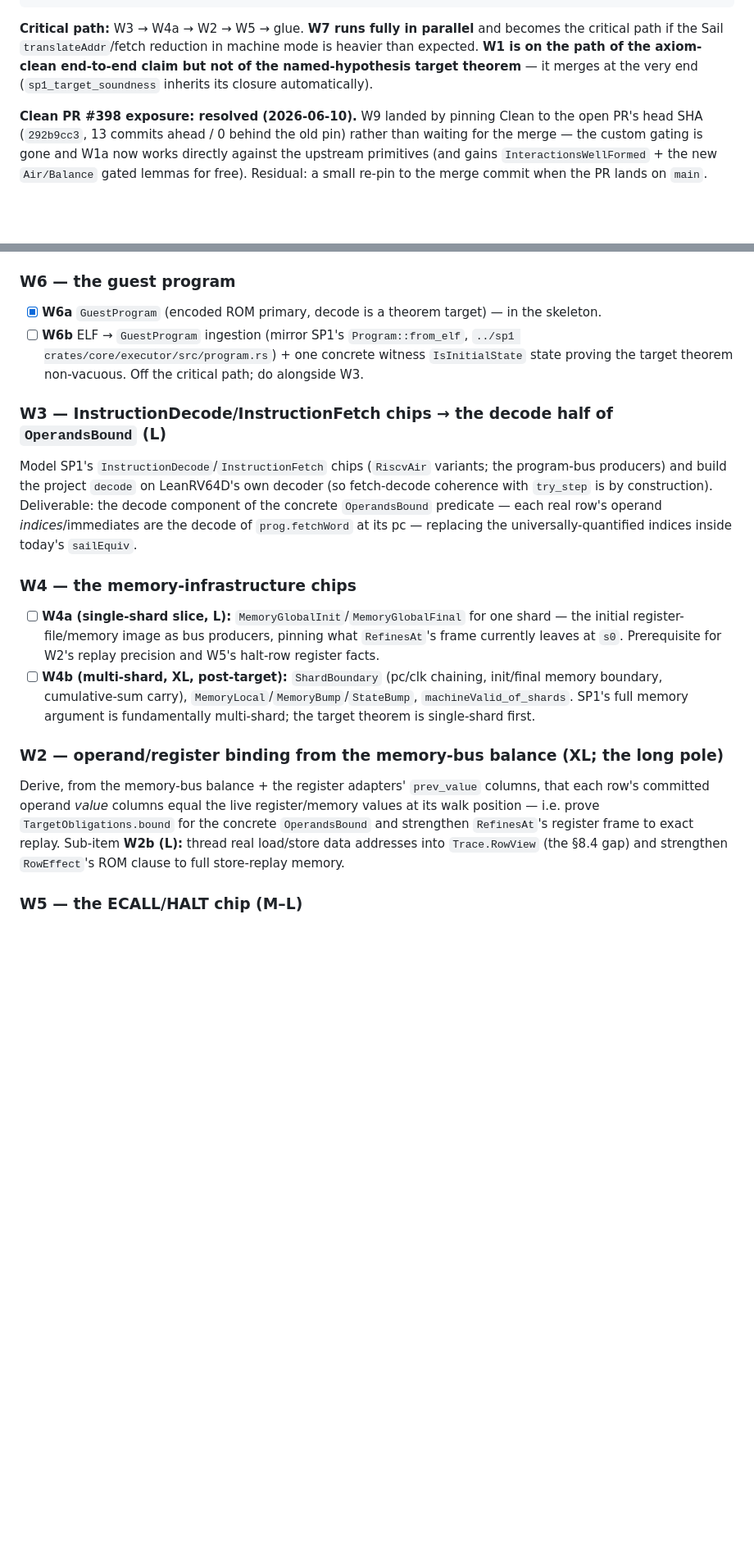
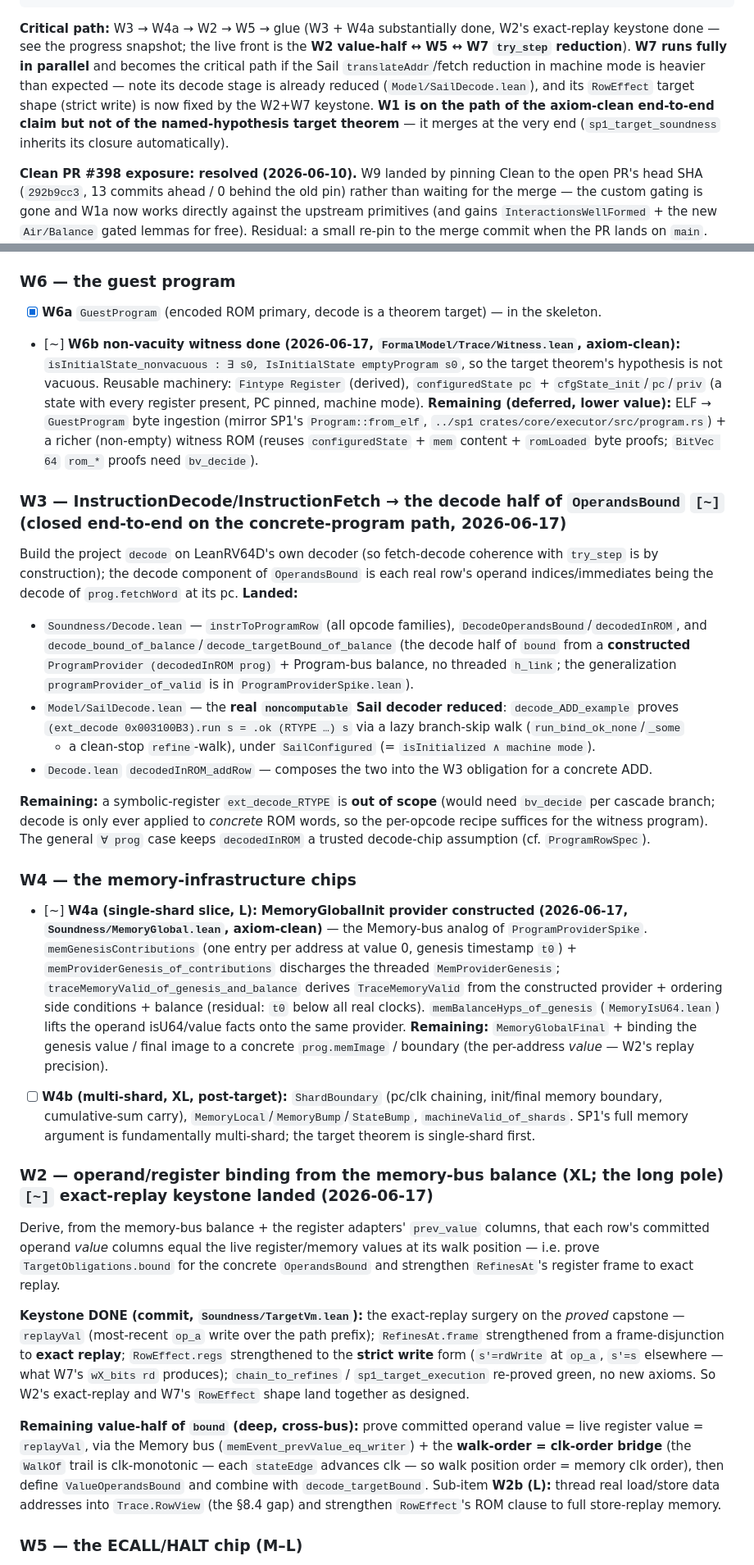
Before and after one commit to succinctlabs/sp1-lean, a Markdown page: docs/roadmap.md, 2 parts joined by grey strips. Shown at 82% size. GitHub-like rendering; blank space fills up the shorter version.

Commit message:
docs(roadmap): record the 2026-06-17 critical-path sweep
Update docs/roadmap.md to reflect the landed work: a progress snapshot banner;
W3 closed end-to-end on the concrete-program path (real Sail decoder reduced in
Model/SailDecode.lean, decode bound from Program-bus balance, decodedInROM for a
concrete instruction); W6b non-vacuity witness (FormalModel/Trace/Witness.lean);
W4a MemoryGlobalInit provider constructed (Soundness/MemoryGlobal.lean); the
W2+W7 exact-replay keystone (RefinesAt→exact replay, RowEffect→strict write,
chain_to_refines re-proved); SailConfigured = isInitialized ∧ machine mode; and
W7's decode stage + RowEffect target shape now in place. Critical-path note and
W2/W3/W4a/W6b/W7 sections updated; remaining front = W2 value-half ↔ W5 ↔ W7
try_step reduction. Docs-only.

Co-Authored-By: Claude Opus 4.8 (1M context) <noreply@anthropic.com>

````diff
--- a/docs/roadmap.md
+++ b/docs/roadmap.md
@@ -70,10 +80,13 @@ therefore also what makes the *capstone chain's* census clean (together with ite
                 W4b multi-shard ShardComposition (XL) [post-target]
 ```
 
-**Critical path:** W3 → W4a → W2 → W5 → glue. **W7 runs fully in parallel** and becomes the critical
-path if the Sail `translateAddr`/fetch reduction in machine mode is heavier than expected. **W1 is on
-the path of the axiom-clean end-to-end claim but not of the named-hypothesis target theorem** — it
-merges at the very end (`sp1_target_soundness` inherits its closure automatically).
+**Critical path:** W3 → W4a → W2 → W5 → glue (W3 + W4a substantially done, W2's exact-replay keystone
+done — see the progress snapshot; the live front is the **W2 value-half ↔ W5 ↔ W7 `try_step` reduction**).
+**W7 runs fully in parallel** and becomes the critical path if the Sail `translateAddr`/fetch reduction in
+machine mode is heavier than expected — note its decode stage is already reduced (`Model/SailDecode.lean`),
+and its `RowEffect` target shape (strict write) is now fixed by the W2+W7 keystone. **W1 is on the path of
+the axiom-clean end-to-end claim but not of the named-hypothesis target theorem** — it merges at the very
+end (`sp1_target_soundness` inherits its closure automatically).
 
 **Clean PR #398 exposure: resolved (2026-06-10).** W9 landed by pinning Clean to the open PR's head
 SHA (`292b9cc3`, 13 commits ahead / 0 behind the old pin) rather than waiting for the merge — the
@@ -96,34 +109,68 @@ the merge commit when the PR lands on `main`.
 ### W6 — the guest program
 
 - [x] **W6a** `GuestProgram` (encoded ROM primary, decode is a theorem target) — in the skeleton.
-- [ ] **W6b** ELF → `GuestProgram` ingestion (mirror SP1's `Program::from_elf`,
-  `../sp1 crates/core/executor/src/program.rs`) + one concrete witness `IsInitialState` state proving
-  the target theorem non-vacuous. Off the critical path; do alongside W3.
+- [~] **W6b** **non-vacuity witness done (2026-06-17, `FormalModel/Trace/Witness.lean`, axiom-clean):**
+  `isInitialState_nonvacuous : ∃ s0, IsInitialState emptyProgram s0`, so the target theorem's hypothesis
+  is not vacuous. Reusable machinery: `Fintype Register` (derived), `configuredState pc` +
+  `cfgState_init`/`pc`/`priv` (a state with every register present, PC pinned, machine mode). **Remaining
+  (deferred, lower value):** ELF → `GuestProgram` byte ingestion (mirror SP1's `Program::from_elf`,
+  `../sp1 crates/core/executor/src/program.rs`) + a richer (non-empty) witness ROM (reuses
+  `configuredState` + `mem` content + `romLoaded` byte proofs; `BitVec 64` `rom_*` proofs need `bv_decide`).
 
-### W3 — InstructionDecode/InstructionFetch chips → the decode half of `OperandsBound` (L)
+### W3 — InstructionDecode/InstructionFetch → the decode half of `OperandsBound` `[~]` (closed end-to-end on the concrete-program path, 2026-06-17)
 
-Model SP1's `InstructionDecode`/`InstructionFetch` chips (`RiscvAir` variants; the program-bus
-producers) and build the project `decode` on LeanRV64D's own decoder (so fetch-decode coherence with
-`try_step` is by construction). Deliverable: the decode component of the concrete `OperandsBound`
-predicate — each real row's operand *indices*/immediates are the decode of `prog.fetchWord` at its pc —
-replacing the universally-quantified indices inside today's `sailEquiv`.
+Build the project `decode` on LeanRV64D's own decoder (so fetch-decode coherence with `try_step` is by
+construction); the decode component of `OperandsBound` is each real row's operand indices/immediates being
+the decode of `prog.fetchWord` at its pc. **Landed:**
+- `Soundness/Decode.lean` — `instrToProgramRow` (all opcode families), `DecodeOperandsBound`/`decodedInROM`,
+  and `decode_bound_of_balance`/`decode_targetBound_of_balance` (the decode half of `bound` from a
+  **constructed** `ProgramProvider (decodedInROM prog)` + Program-bus balance, no threaded `h_link`; the
+  generalization `programProvider_of_valid` is in `ProgramProviderSpike.lean`).
+- `Model/SailDecode.lean` — the **real `noncomputable` Sail decoder reduced**: `decode_ADD_example` proves
+  `(ext_decode 0x003100B3).run s = .ok (RTYPE …) s` via a lazy branch-skip walk (`run_bind_ok_none`/`_some`
+  + a clean-stop `refine`-walk), under `SailConfigured` (= `isInitialized ∧ machine mode`).
+- `Decode.lean` `decodedInROM_addRow` — composes the two into the W3 obligation for a concrete ADD.
+
+**Remaining:** a symbolic-register `ext_decode_RTYPE` is **out of scope** (would need `bv_decide` per
+cascade branch; decode is only ever applied to *concrete* ROM words, so the per-opcode recipe suffices for
+the witness program). The general `∀ prog` case keeps `decodedInROM` a trusted decode-chip assumption
+(cf. `ProgramRowSpec`).
 
 ### W4 — the memory-infrastructure chips
 
-- [ ] **W4a (single-shard slice, L):** `MemoryGlobalInit`/`MemoryGlobalFinal` for one shard — the
-  initial register-file/memory image as bus producers, pinning what `RefinesAt`'s frame currently
-  leaves at `s0`. Prerequisite for W2's replay precision and W5's halt-row register facts.
+- [~] **W4a (single-shard slice, L):** **MemoryGlobalInit provider constructed (2026-06-17,
+  `Soundness/MemoryGlobal.lean`, axiom-clean)** — the Memory-bus analog of `ProgramProviderSpike`.
+  `memGenesisContributions` (one entry per address at value 0, genesis timestamp `t0`) +
+  `memProviderGenesis_of_contributions` discharges the threaded `MemProviderGenesis`;
+  `traceMemoryValid_of_genesis_and_balance` derives `TraceMemoryValid` from the constructed provider +
+  ordering side conditions + balance (residual: `t0` below all real clocks). `memBalanceHyps_of_genesis`
+  (`MemoryIsU64.lean`) lifts the operand isU64/value facts onto the same provider. **Remaining:**
+  `MemoryGlobalFinal` + binding the genesis value / final image to a concrete `prog.memImage` / boundary
+  (the per-address *value* — W2's replay precision).
 - [ ] **W4b (multi-shard, XL, post-target):** `ShardBoundary` (pc/clk chaining, init/final memory
   boundary, cumulative-sum carry), `MemoryLocal`/`MemoryBump`/`StateBump`, `machineValid_of_shards`.
   SP1's full memory argument is fundamentally multi-shard; the target theorem is single-shard first.
 
-### W2 — operand/register binding from the memory-bus balance (XL; the long pole)
+### W2 — operand/register binding from the memory-bus balance (XL; the long pole) `[~]` exact-replay keystone landed (2026-06-17)
 
 Derive, from the memory-bus balance + the register adapters' `prev_value` columns, that each row's
 committed operand *value* columns equal the live register/memory values at its walk position — i.e.
 prove `TargetObligations.bound` for the concrete `OperandsBound` and strengthen `RefinesAt`'s register
-frame to exact replay. Sub-item **W2b (L):** thread real load/store data addresses into
-`Trace.RowView` (the §8.4 gap) and strengthen `RowEffect`'s ROM clause to full store-replay memory.
+frame to exact replay.
+
+**Keystone DONE (commit, `Soundness/TargetVm.lean`):** the exact-replay surgery on the *proved* capstone —
+`replayVal` (most-recent `op_a` write over the path prefix); `RefinesAt.frame` strengthened from a
+frame-disjunction to **exact replay**; `RowEffect.regs` strengthened to the **strict write** form
+(`s'=rdWrite` at `op_a`, `s'=s` elsewhere — what W7's `wX_bits rd` produces); `chain_to_refines` /
+`sp1_target_execution` re-proved green, no new axioms. So W2's exact-replay and W7's `RowEffect` shape land
+together as designed.
+
+**Remaining value-half of `bound` (deep, cross-bus):** prove committed operand value = live register value
+= `replayVal`, via the Memory bus (`memEvent_prevValue_eq_writer`) + the **walk-order = clk-order bridge**
+(the `WalkOf` trail is clk-monotonic — each `stateEdge` advances clk — so walk position order = memory clk
+order), then define `ValueOperandsBound` and combine with `decode_targetBound`. Sub-item **W2b (L):** thread
+real load/store data addresses into `Trace.RowView` (the §8.4 gap) and strengthen `RowEffect`'s ROM clause
+to full store-replay memory.
 
 ### W5 — the ECALL/HALT chip (M–L)
 
````
Also changed, not shown: other parts of docs/roadmap.md (+18 -5 lines).
